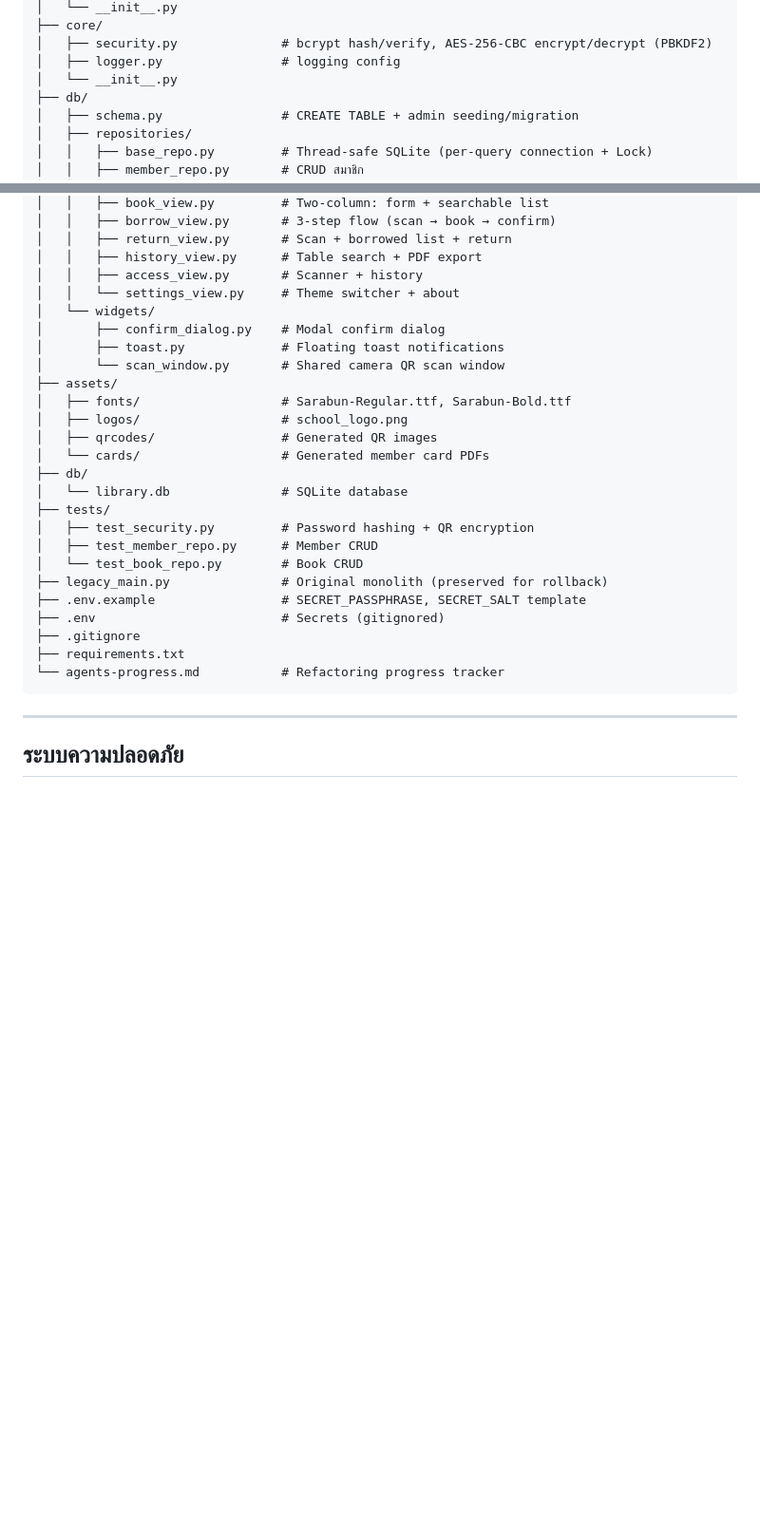
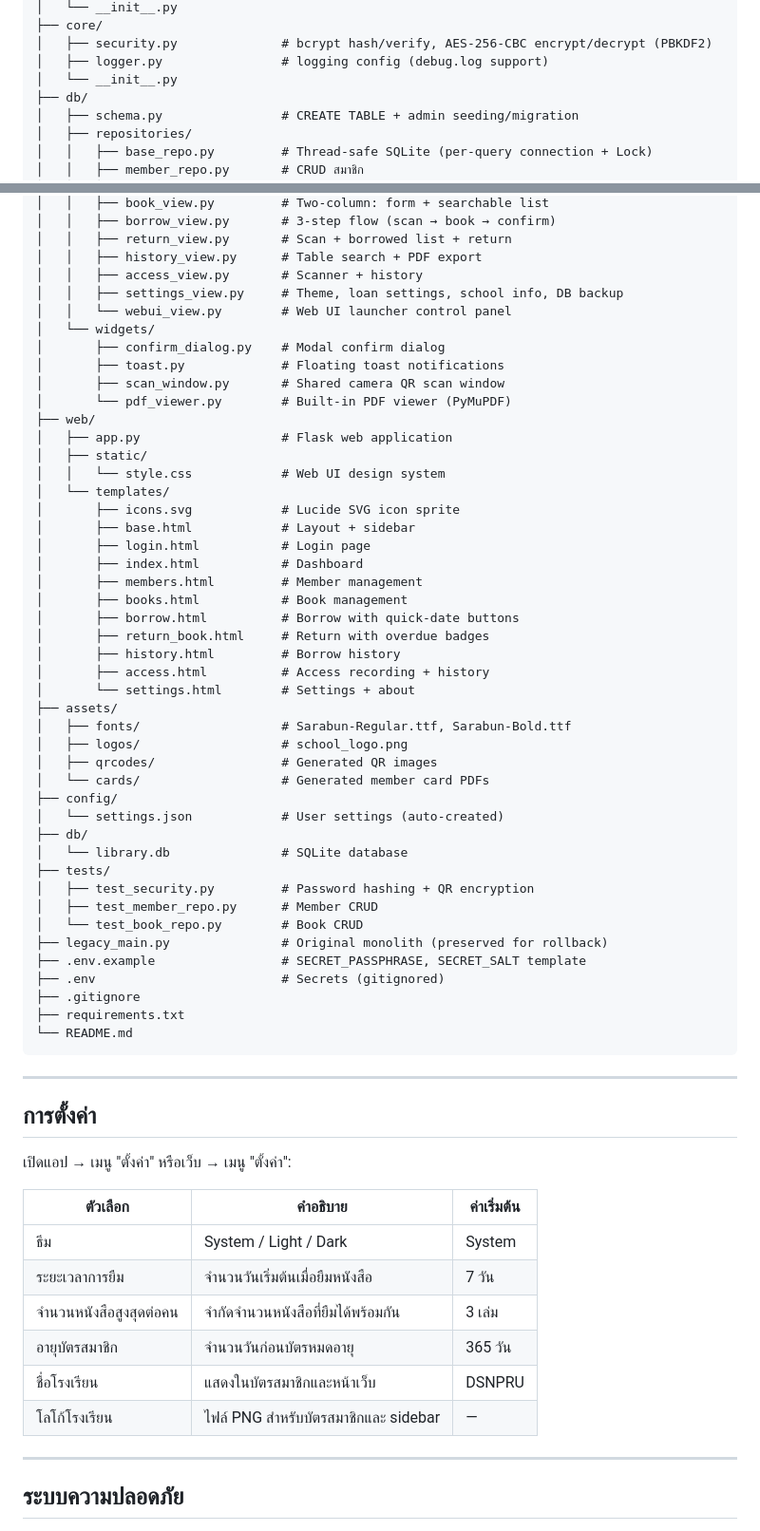
Before and after one commit to Nonx2360/The-PY-LIB-Project, a Markdown page: README.md, 2 parts joined by grey strips. Shown at 95% size. Rendered like a GitHub page; blank space fills up the shorter version.

````diff
--- a/README.md
+++ b/README.md
@@ -53,7 +81,7 @@ THE-PY-LIB/
 │   └── __init__.py
 ├── core/
 │   ├── security.py              # bcrypt hash/verify, AES-256-CBC encrypt/decrypt (PBKDF2)
-│   ├── logger.py                # logging config
+│   ├── logger.py                # logging config (debug.log support)
 │   └── __init__.py
 ├── db/
 │   ├── schema.py                # CREATE TABLE + admin seeding/migration
@@ -81,16 +109,36 @@ THE-PY-LIB/
 │   │   ├── return_view.py       # Scan + borrowed list + return
 │   │   ├── history_view.py      # Table search + PDF export
 │   │   ├── access_view.py       # Scanner + history
-│   │   └── settings_view.py     # Theme switcher + about
+│   │   ├── settings_view.py     # Theme, loan settings, school info, DB backup
+│   │   └── webui_view.py        # Web UI launcher control panel
 │   └── widgets/
 │       ├── confirm_dialog.py    # Modal confirm dialog
 │       ├── toast.py             # Floating toast notifications
-│       └── scan_window.py       # Shared camera QR scan window
+│       ├── scan_window.py       # Shared camera QR scan window
+│       └── pdf_viewer.py        # Built-in PDF viewer (PyMuPDF)
+├── web/
+│   ├── app.py                   # Flask web application
+│   ├── static/
+│   │   └── style.css            # Web UI design system
+│   └── templates/
+│       ├── icons.svg            # Lucide SVG icon sprite
+│       ├── base.html            # Layout + sidebar
+│       ├── login.html           # Login page
+│       ├── index.html           # Dashboard
+│       ├── members.html         # Member management
+│       ├── books.html           # Book management
+│       ├── borrow.html          # Borrow with quick-date buttons
+│       ├── return_book.html     # Return with overdue badges
+│       ├── history.html         # Borrow history
+│       ├── access.html          # Access recording + history
+│       └── settings.html        # Settings + about
 ├── assets/
 │   ├── fonts/                   # Sarabun-Regular.ttf, Sarabun-Bold.ttf
 │   ├── logos/                   # school_logo.png
 │   ├── qrcodes/                 # Generated QR images
 │   └── cards/                   # Generated member card PDFs
+├── config/
+│   └── settings.json            # User settings (auto-created)
 ├── db/
 │   └── library.db               # SQLite database
 ├── tests/
@@ -102,8 +150,23 @@ THE-PY-LIB/
 ├── .env                         # Secrets (gitignored)
 ├── .gitignore
 ├── requirements.txt
-└── agents-progress.md           # Refactoring progress tracker
+└── README.md
 ```
+
+---
+
+## การตั้งค่า
+
+เปิดแอป → เมนู "ตั้งค่า" หรือเว็บ → เมนู "ตั้งค่า":
+
+| ตัวเลือก | คำอธิบาย | ค่าเริ่มต้น |
+|---|---|---|
+| ธีม | System / Light / Dark | System |
+| ระยะเวลาการยืม | จำนวนวันเริ่มต้นเมื่อยืมหนังสือ | 7 วัน |
+| จำนวนหนังสือสูงสุดต่อคน | จำกัดจำนวนหนังสือที่ยืมได้พร้อมกัน | 3 เล่ม |
+| อายุบัตรสมาชิก | จำนวนวันก่อนบัตรหมดอายุ | 365 วัน |
+| ชื่อโรงเรียน | แสดงในบัตรสมาชิกและหน้าเว็บ | DSNPRU |
+| โลโก้โรงเรียน | ไฟล์ PNG สำหรับบัตรสมาชิกและ sidebar | — |
 
 ---
 
````
Also changed, not shown: other parts of README.md (+39 -9 lines).
